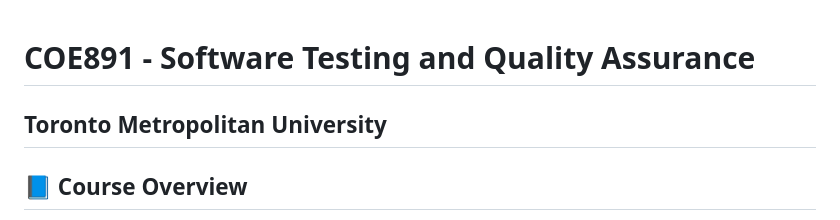
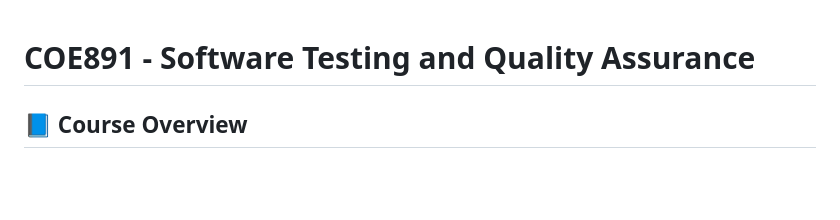
Before and after one commit to HamzaMalikProjects/COE891-Software-Testing-and-Quality-Assurance, a Markdown page: README.md, the part around the change. GitHub-like rendering; blank space fills up the shorter version.

```diff
--- a/README.md
+++ b/README.md
@@ -1,7 +1,5 @@
 
 # COE891 - Software Testing and Quality Assurance
-Toronto Metropolitan University
----
 
 ## 📘 Course Overview
 
```
